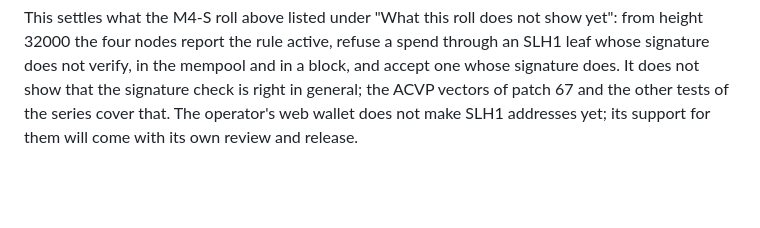
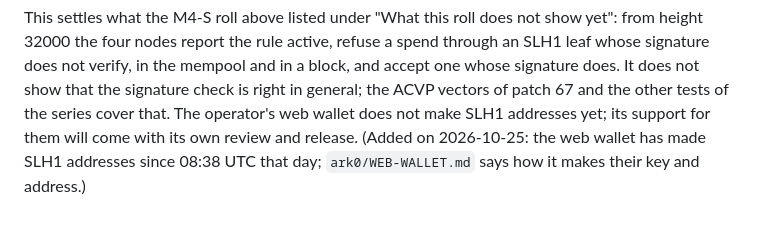
Before and after one commit to duncan0k/bitcoin-p2mr-patches, a Markdown page: contrib/k3s/ARK0-MIGRATION.md, the part around the change. Rendered like a GitHub page; blank space fills up the shorter version.

Commit message:
ARK0-MIGRATION: a dated note under height 32000 that the web wallet has made SLH1 addresses since 2026-10-25, pointing to WEB-WALLET.md

```diff
--- a/contrib/k3s/ARK0-MIGRATION.md
+++ b/contrib/k3s/ARK0-MIGRATION.md
@@ -3276,4 +3276,5 @@ This settles what the M4-S roll above listed under "What this roll does not show
 not verify, in the mempool and in a block, and accept one whose signature does. It does not show that
 the signature check is right in general; the ACVP vectors of patch 67 and the other tests of the series
 cover that. The operator's web wallet does not make SLH1 addresses yet; its support for them will come
-with its own review and release.
+with its own review and release. (Added on 2026-10-25: the web wallet has made SLH1 addresses since
+08:38 UTC that day; `ark0/WEB-WALLET.md` says how it makes their key and address.)
```
